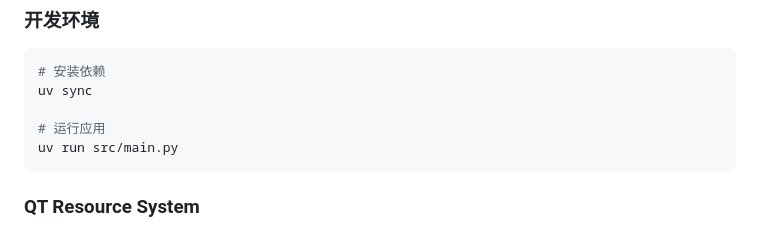
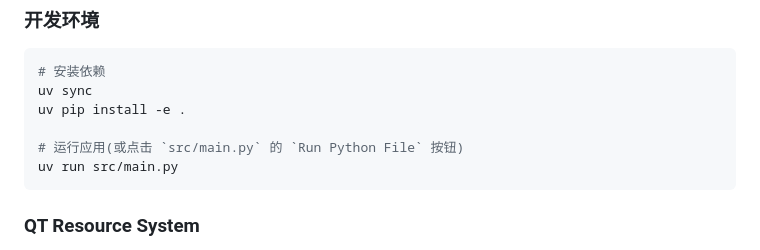
Before and after one commit to SublimeCT/tomato-clock-pyqt6, a Markdown page: README.md, the part around one of its changes. Drawn GitHub-style.

Commit message:
chore: 升级版本至1.0.4，更新文档，修复导入拼写错误并添加构建配置
修复src/main.py中的导入拼写错误，将reources_rc改为resources_rc
在pyproject.toml中添加hatch构建系统配置以支持正确打包
更新README.md，添加安装步骤和截图说明
新增Windows专注标签页截图并更新现有截图文件
在uv.lock中将包版本升级至1.0.4

````diff
--- a/README.md
+++ b/README.md
@@ -67,8 +67,9 @@ sudo apt install -y libxcb-cursor0
 ```bash
 # 安装依赖
 uv sync
+uv pip install -e .
 
-# 运行应用
+# 运行应用(或点击 `src/main.py` 的 `Run Python File` 按钮)
 uv run src/main.py
 ```
 
````
Also changed, not shown: other parts of README.md (+1 -1 lines), docs/focus_tab.png, docs/focus_tab_windows.png (added), 6 other files.
